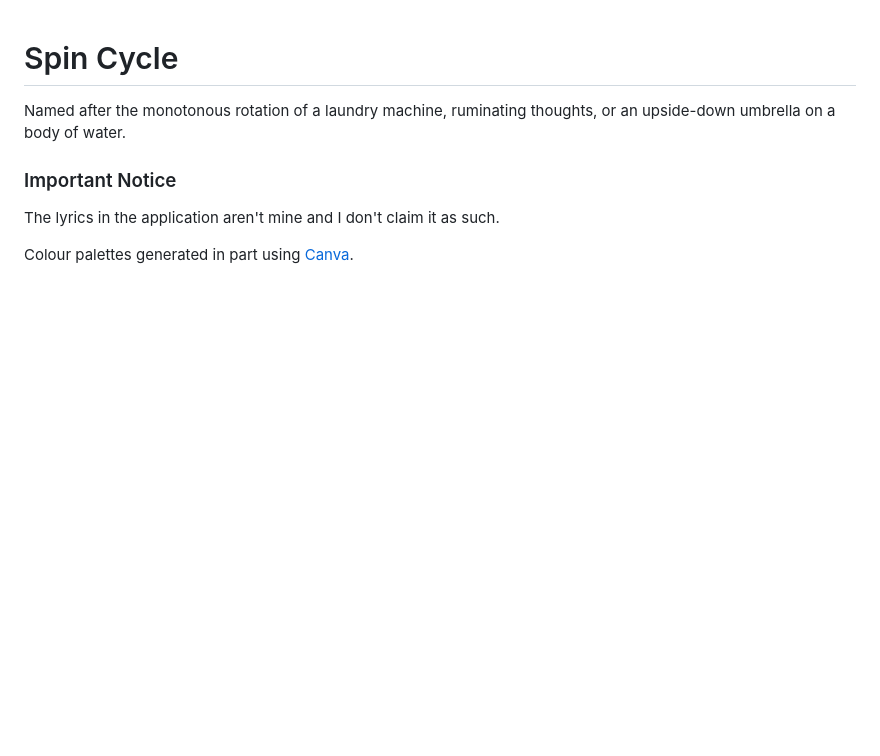
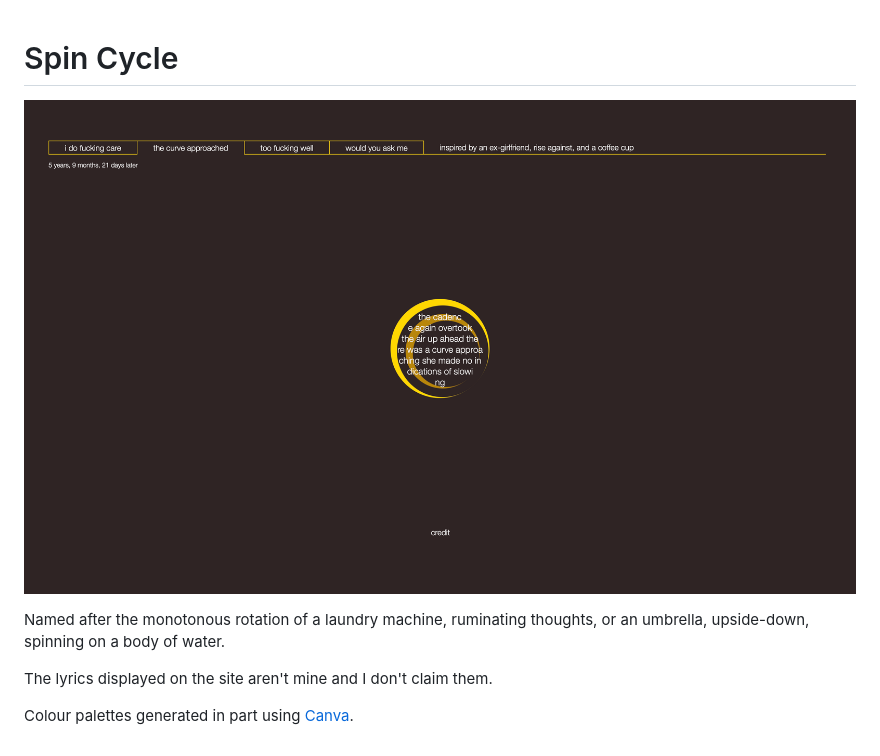
Before and after one commit to 4isaac6/spincycle, a Markdown page: README.md, the part around the change. Drawn GitHub-style; pictures changed too: assets/capture.png (added); blank space fills up the shorter version.

Commit message:
Update README.md
Include screen capture of the site

```diff
--- a/README.md
+++ b/README.md
@@ -1,9 +1,11 @@
 # Spin Cycle
 
-Named after the monotonous rotation of a laundry machine, ruminating thoughts, or an upside-down umbrella on a body of water.
+![(Spin Cycle)][image]
 
-### Important Notice
+[image]: assets/capture.png
 
-The lyrics in the application aren't mine and I don't claim it as such.
+Named after the monotonous rotation of a laundry machine, ruminating thoughts, or an umbrella, upside-down, spinning on a body of water.
 
-Colour palettes generated in part using [Canva](https://www.canva.com/colors/color-palette-generator/).
+The lyrics displayed on the site aren't mine and I don't claim them.
+
+Colour palettes generated in part using [Canva](https://www.canva.com/colors/color-palette-generator).
```
